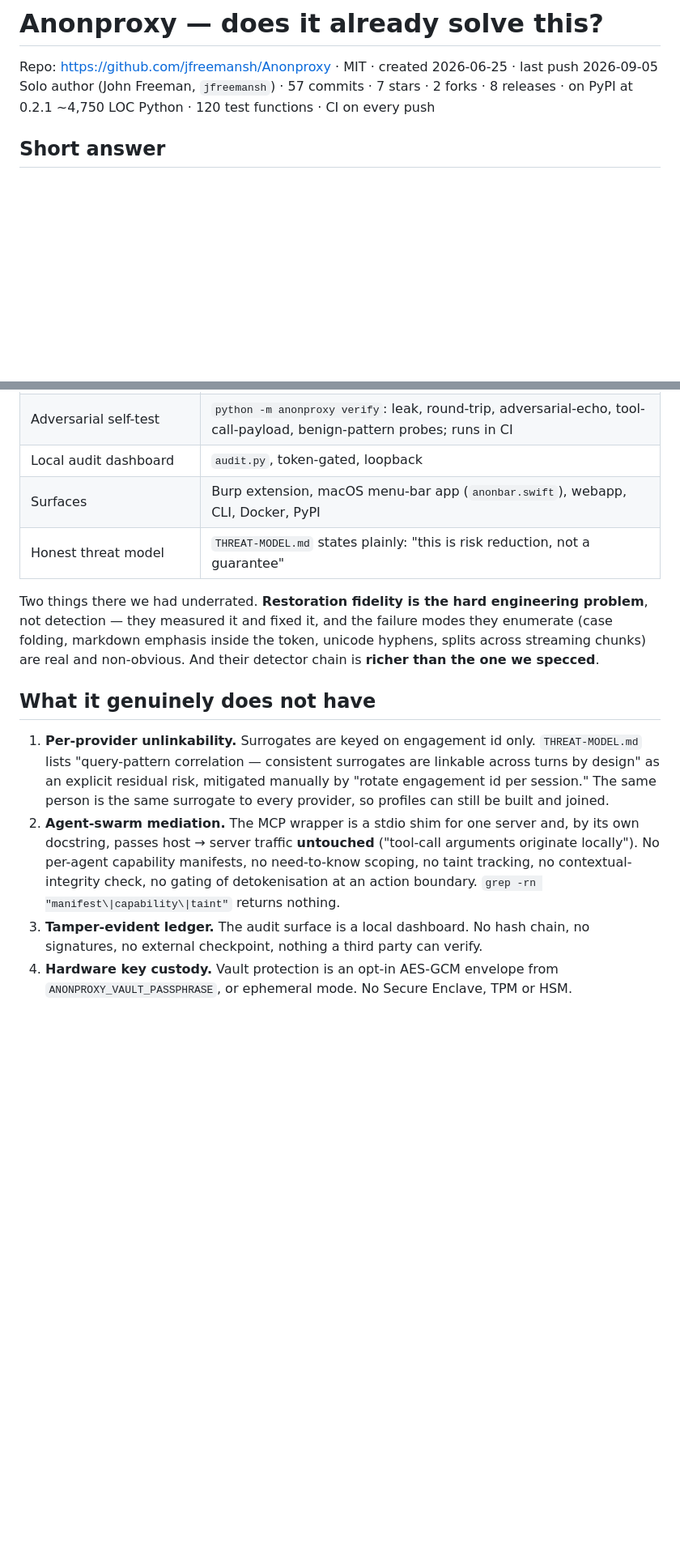
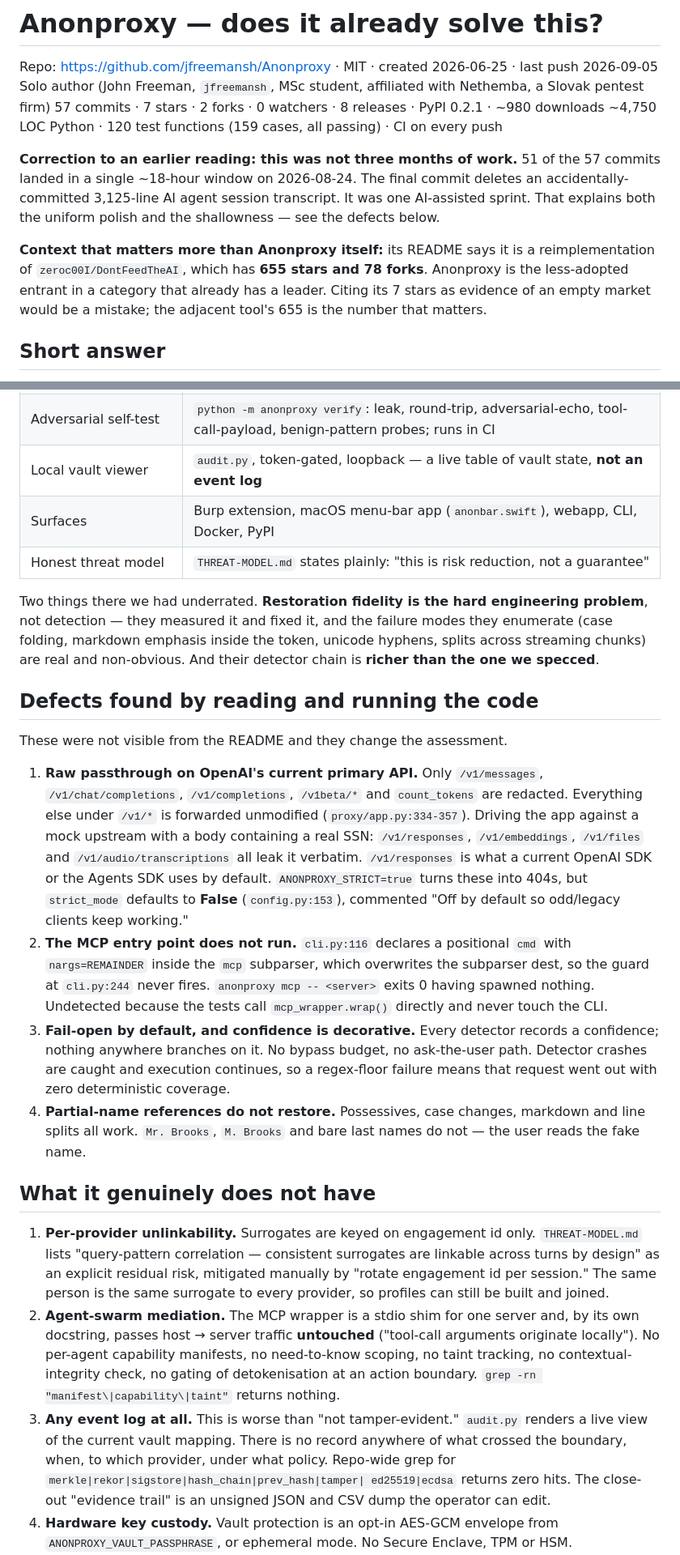
Before and after one commit to aeropj/lethe, a Markdown page: research/05-anonproxy.md, 2 parts joined by grey strips. Shown at 81% size. GitHub-like rendering; blank space fills up the shorter version.

Commit message:
Correct Anonproxy findings after full source read; sharpen platform-risk answer

```diff
--- a/research/05-anonproxy.md
+++ b/research/05-anonproxy.md
@@ -1,8 +1,19 @@
 # Anonproxy — does it already solve this?
 
 Repo: https://github.com/jfreemansh/Anonproxy · MIT · created 2026-06-25 · last push 2026-09-05
-Solo author (John Freeman, `jfreemansh`) · 57 commits · 7 stars · 2 forks · 8 releases · on PyPI at 0.2.1
-~4,750 LOC Python · 120 test functions · CI on every push
+Solo author (John Freeman, `jfreemansh`, MSc student, affiliated with Nethemba, a Slovak pentest firm)
+57 commits · 7 stars · 2 forks · 0 watchers · 8 releases · PyPI 0.2.1 · ~980 downloads
+~4,750 LOC Python · 120 test functions (159 cases, all passing) · CI on every push
+
+**Correction to an earlier reading: this was not three months of work.** 51 of the 57 commits landed in a
+single ~18-hour window on 2026-08-24. The final commit deletes an accidentally-committed 3,125-line AI
+agent session transcript. It was one AI-assisted sprint. That explains both the uniform polish and the
+shallowness — see the defects below.
+
+**Context that matters more than Anonproxy itself:** its README says it is a reimplementation of
+`zeroc00I/DontFeedTheAI`, which has **655 stars and 78 forks**. Anonproxy is the less-adopted entrant in
+a category that already has a leader. Citing its 7 stars as evidence of an empty market would be a
+mistake; the adjacent tool's 655 is the number that matters.
 
 ## Short answer
 
@@ -26,7 +37,7 @@ already-solved prior art, not as differentiation.
 | Tool-call JSON handling | `test_tool_calls.py`, `test_streaming_tooljson.py`; restores inside streamed tool-call arguments |
 | MCP support (partial) | `mcp_wrapper.py` — stdio shim; anonymises **server → host** (tool results) |
 | Adversarial self-test | `python -m anonproxy verify`: leak, round-trip, adversarial-echo, tool-call-payload, benign-pattern probes; runs in CI |
-| Local audit dashboard | `audit.py`, token-gated, loopback |
+| Local vault viewer | `audit.py`, token-gated, loopback — a live table of vault state, **not an event log** |
 | Surfaces | Burp extension, macOS menu-bar app (`anonbar.swift`), webapp, CLI, Docker, PyPI |
 | Honest threat model | `THREAT-MODEL.md` states plainly: "this is risk reduction, not a guarantee" |
 
@@ -34,6 +45,28 @@ Two things there we had underrated. **Restoration fidelity is the hard engineeri
 detection — they measured it and fixed it, and the failure modes they enumerate (case folding,
 markdown emphasis inside the token, unicode hyphens, splits across streaming chunks) are real and
 non-obvious. And their detector chain is **richer than the one we specced**.
+
+## Defects found by reading and running the code
+
+These were not visible from the README and they change the assessment.
+
+1. **Raw passthrough on OpenAI's current primary API.** Only `/v1/messages`, `/v1/chat/completions`,
+   `/v1/completions`, `/v1beta/*` and `count_tokens` are redacted. Everything else under `/v1/*` is
+   forwarded unmodified (`proxy/app.py:334-357`). Driving the app against a mock upstream with a body
+   containing a real SSN: `/v1/responses`, `/v1/embeddings`, `/v1/files` and `/v1/audio/transcriptions`
+   all leak it verbatim. `/v1/responses` is what a current OpenAI SDK or the Agents SDK uses by default.
+   `ANONPROXY_STRICT=true` turns these into 404s, but `strict_mode` defaults to **False**
+   (`config.py:153`), commented "Off by default so odd/legacy clients keep working."
+2. **The MCP entry point does not run.** `cli.py:116` declares a positional `cmd` with
+   `nargs=REMAINDER` inside the `mcp` subparser, which overwrites the subparser dest, so the guard at
+   `cli.py:244` never fires. `anonproxy mcp -- <server>` exits 0 having spawned nothing. Undetected
+   because the tests call `mcp_wrapper.wrap()` directly and never touch the CLI.
+3. **Fail-open by default, and confidence is decorative.** Every detector records a confidence; nothing
+   anywhere branches on it. No bypass budget, no ask-the-user path. Detector crashes are caught and
+   execution continues, so a regex-floor failure means that request went out with zero deterministic
+   coverage.
+4. **Partial-name references do not restore.** Possessives, case changes, markdown and line splits all
+   work. `Mr. Brooks`, `M. Brooks` and bare last names do not — the user reads the fake name.
 
 ## What it genuinely does not have
 
@@ -45,8 +78,11 @@ non-obvious. And their detector chain is **richer than the one we specced**.
    docstring, passes host → server traffic **untouched** ("tool-call arguments originate locally").
    No per-agent capability manifests, no need-to-know scoping, no taint tracking, no contextual-integrity
    check, no gating of detokenisation at an action boundary. `grep -rn "manifest\|capability\|taint"` returns nothing.
-3. **Tamper-evident ledger.** The audit surface is a local dashboard. No hash chain, no signatures,
-   no external checkpoint, nothing a third party can verify.
+3. **Any event log at all.** This is worse than "not tamper-evident." `audit.py` renders a live view of
+   the current vault mapping. There is no record anywhere of what crossed the boundary, when, to which
+   provider, under what policy. Repo-wide grep for `merkle|rekor|sigstore|hash_chain|prev_hash|tamper|
+   ed25519|ecdsa` returns zero hits. The close-out "evidence trail" is an unsigned JSON and CSV dump the
+   operator can edit.
 4. **Hardware key custody.** Vault protection is an opt-in AES-GCM envelope from
    `ANONPROXY_VAULT_PASSPHRASE`, or ephemeral mode. No Secure Enclave, TPM or HSM.
 5. **Quasi-identifier risk scoring.** None. `README.md:601` marks generalisation
```
Also changed, not shown: other parts of research/05-anonproxy.md (+18 -5 lines), yc-application.md (+17 -8 lines).
